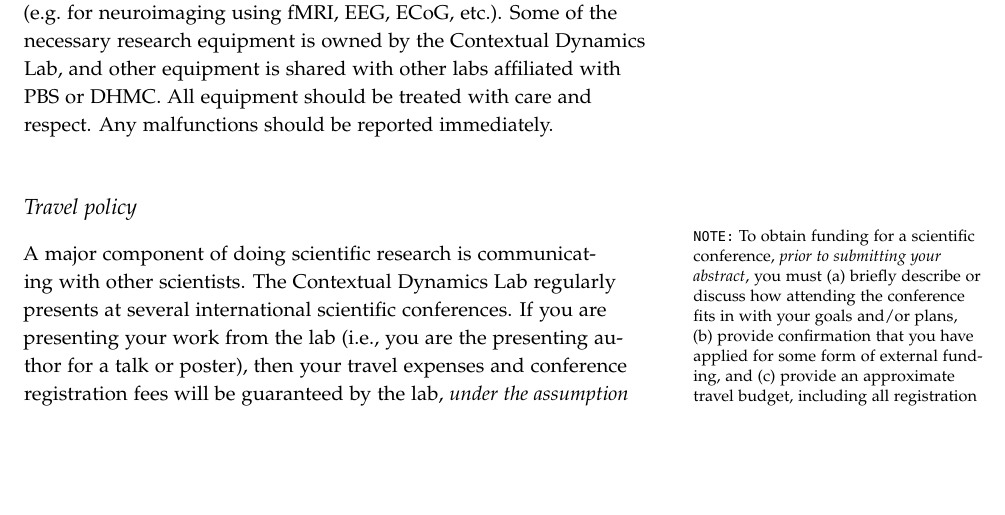
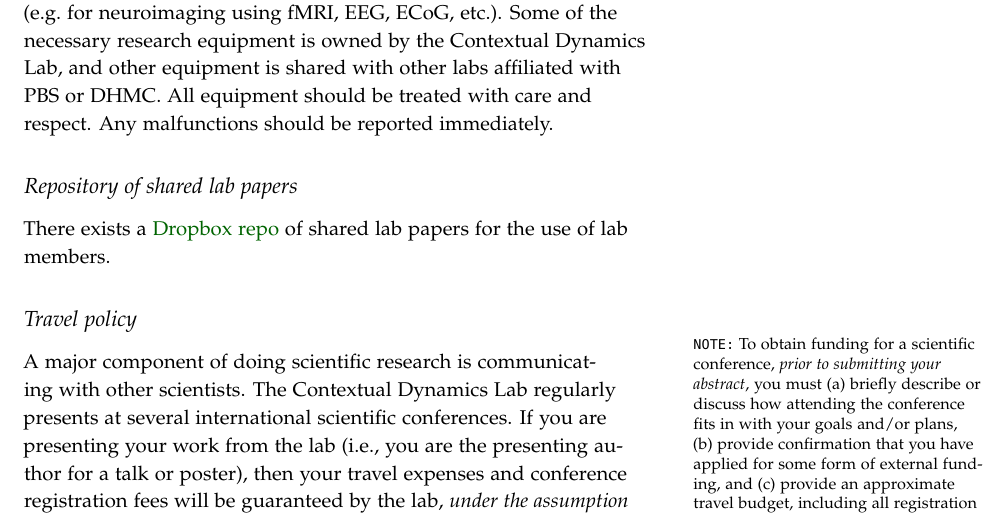
Before and after one commit to ContextLab/lab-manual, a LaTeX thesis (lab_manual.tex): part of page 26 of 36, cut so that both start at the same text, the shorter picture padded with empty space. The pictures show the PDF file lab_manual.pdf that the author committed with the source.

Commit message:
Added shared lab paper repo link

```diff
--- a/lab_manual.tex
+++ b/lab_manual.tex
@@ -1214,6 +1214,9 @@ repository includes
  equipment is shared with other labs affiliated with PBS or DHMC.  All
  equipment should be treated with care and respect.  Any malfunctions
  should be reported immediately.
+
+\subsection{Repository of shared lab papers}
+There exists a \href{https://www.dropbox.com/sh/41z781ncuodedsl/AABMYFjVFhYxSetI4EX0_2Rma}{Dropbox repo} of shared lab papers for the use of lab members.
 
  \subsection{Travel policy}
  \marginnote{\texttt{NOTE:} To obtain funding for a scientific
```
Also changed, not shown: lab_manual.pdf.
